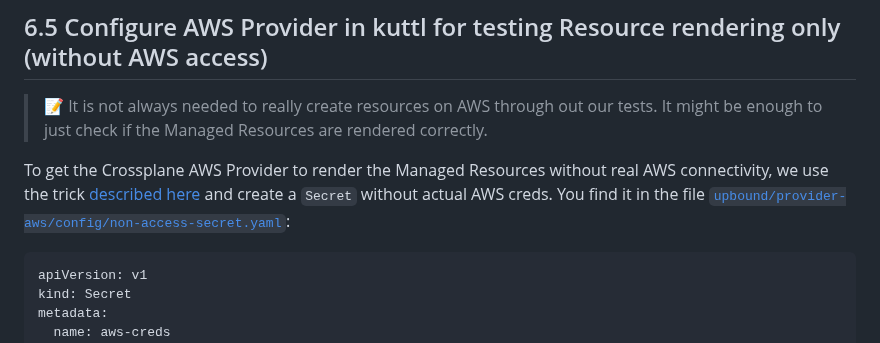
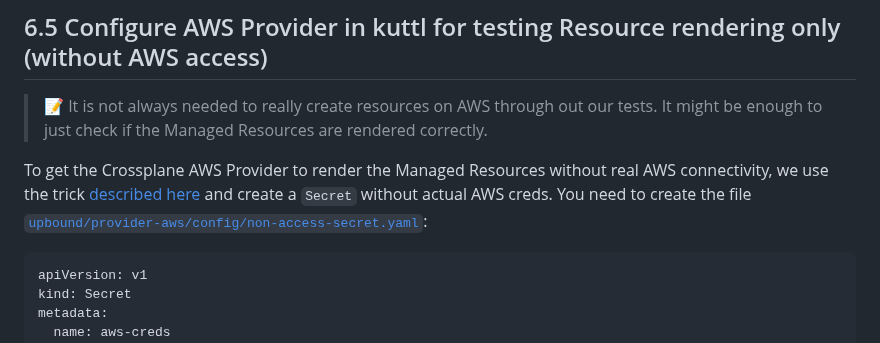
Before and after one commit to jonashackt/crossplane-training, a Markdown page: 06-testing-compositions.md, the part around the change. Rendered like a GitHub page.

Commit message:
Fix secret

````diff
--- a/06-testing-compositions.md
+++ b/06-testing-compositions.md
@@ -208,7 +208,7 @@ kindContext: crossplane-test
 
 > 📝 It is not always needed to really create resources on AWS through out our tests. It might be enough to just check if the Managed Resources are rendered correctly.
 
-To get the Crossplane AWS Provider to render the Managed Resources without real AWS connectivity, we use the trick [described here](https://aaroneaton.com/walkthroughs/crossplane-package-testing-with-kuttl/) and create a `Secret` without actual AWS creds. You find it in the file [`upbound/provider-aws/config/non-access-secret.yaml`](upbound/provider-aws/config/non-access-secret.yaml):
+To get the Crossplane AWS Provider to render the Managed Resources without real AWS connectivity, we use the trick [described here](https://aaroneaton.com/walkthroughs/crossplane-package-testing-with-kuttl/) and create a `Secret` without actual AWS creds. You need to create the file [`upbound/provider-aws/config/non-access-secret.yaml`](upbound/provider-aws/config/non-access-secret.yaml):
 
 ```yaml
 apiVersion: v1
````
